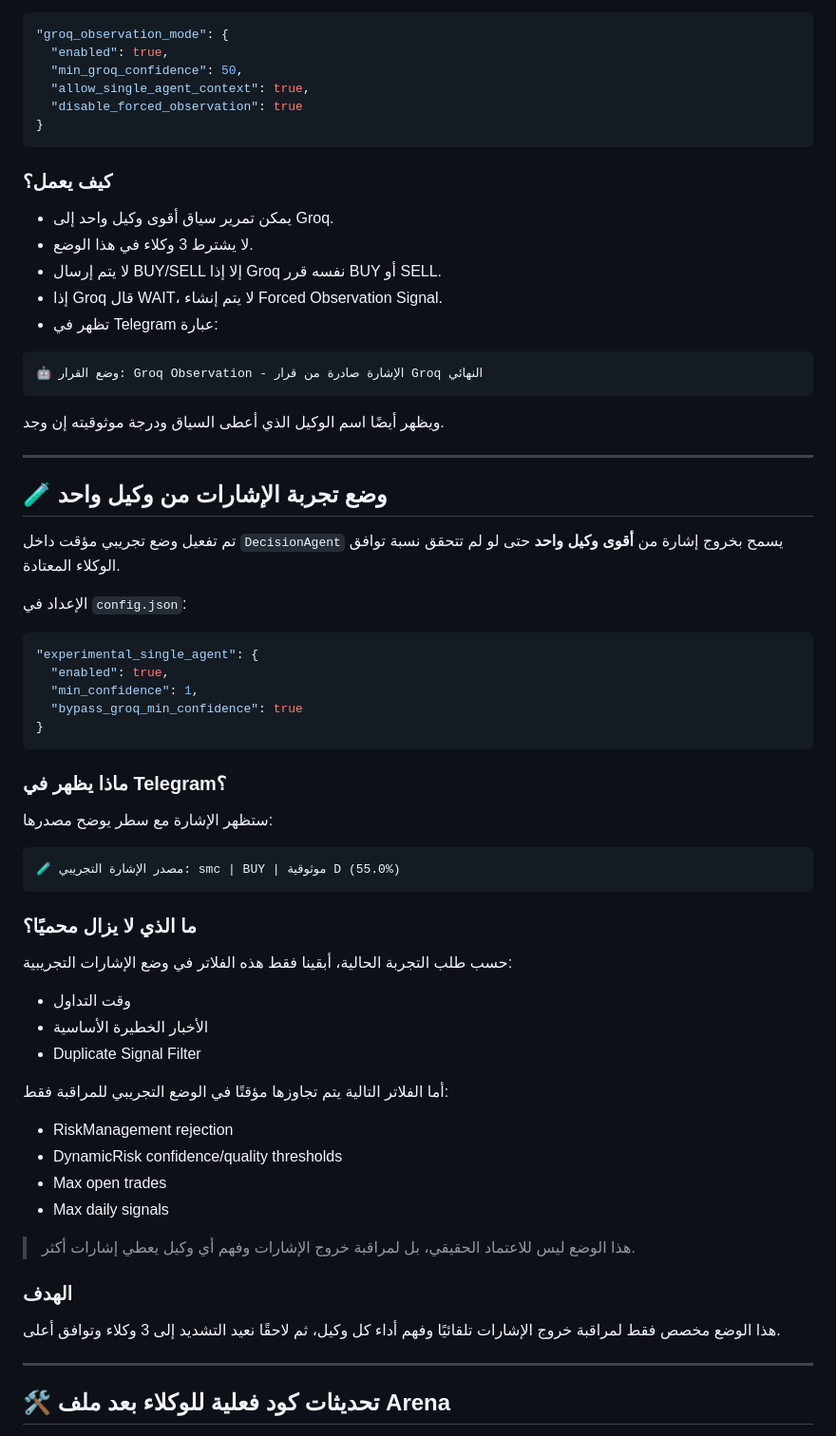
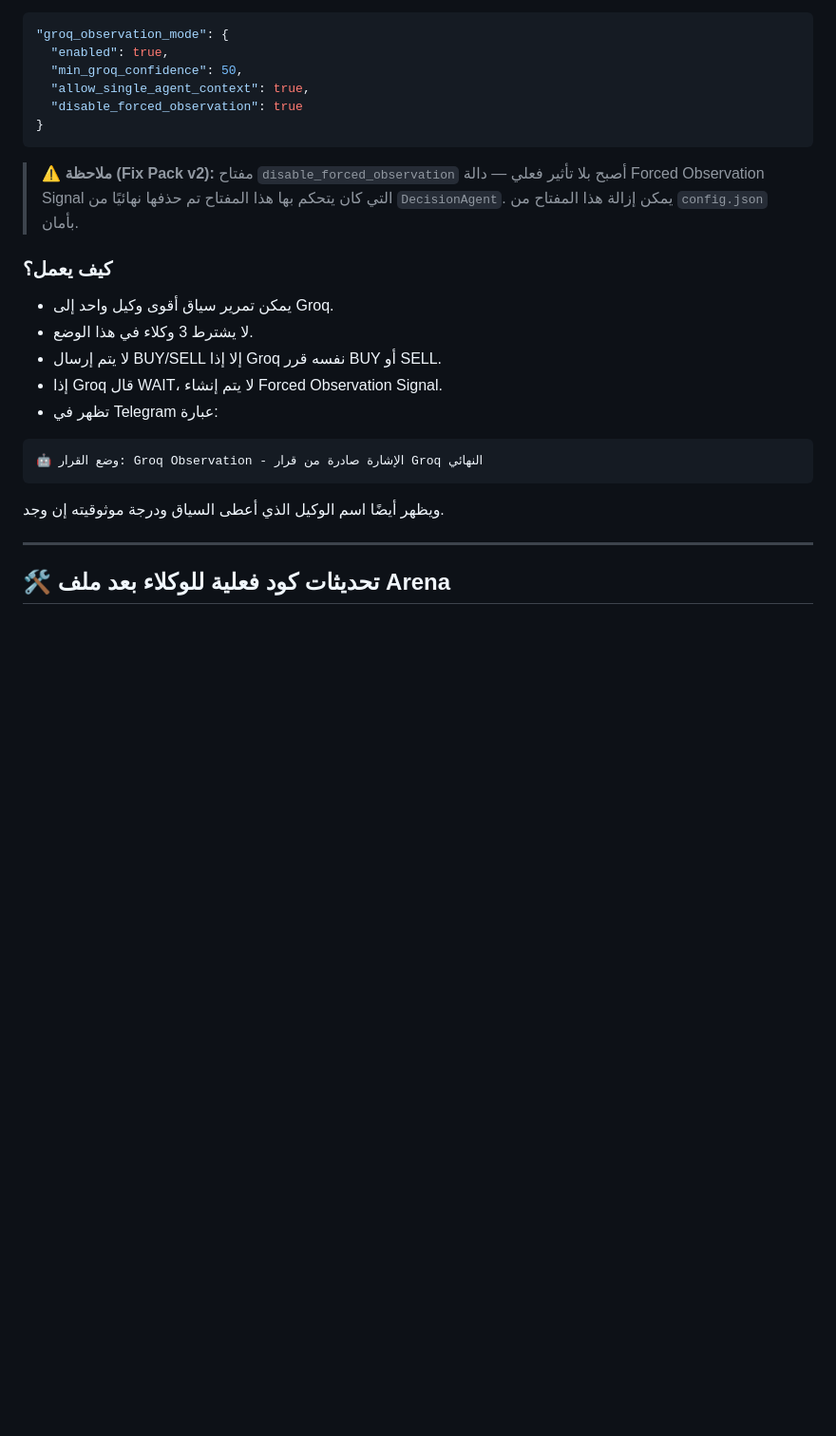
Before and after one commit to nabiloashgaqr/Nabil-gold, a Markdown page: README.md, the part around the change. Shown at 95% size. Rendered like a GitHub page; blank space fills up the shorter version.

Commit message:
Update README: remove stale experimental single-agent docs
- Removed entire 'وضع تجربة الإشارات من وكيل واحد' section documenting
  the experimental_single_agent feature deleted in Fix Pack v2
- Added deprecation note on disable_forced_observation flag (no-op
  now that _forced_observation_signal() is removed from DecisionAgent)

````diff
--- a/README.md
+++ b/README.md
@@ -819,6 +819,8 @@ storage/groq_model_comparison.json
 }
 ```
 
+> ⚠️ **ملاحظة (Fix Pack v2):** مفتاح `disable_forced_observation` أصبح بلا تأثير فعلي — دالة Forced Observation Signal التي كان يتحكم بها هذا المفتاح تم حذفها نهائيًا من `DecisionAgent`. يمكن إزالة هذا المفتاح من `config.json` بأمان.
+
 ### كيف يعمل؟
 
 - يمكن تمرير سياق أقوى وكيل واحد إلى Groq.
@@ -832,51 +834,6 @@ storage/groq_model_comparison.json
 ```
 
 ويظهر أيضًا اسم الوكيل الذي أعطى السياق ودرجة موثوقيته إن وجد.
-
----
-
-## 🧪 وضع تجربة الإشارات من وكيل واحد
-
-تم تفعيل وضع تجريبي مؤقت داخل `DecisionAgent` يسمح بخروج إشارة من **أقوى وكيل واحد** حتى لو لم تتحقق نسبة توافق الوكلاء المعتادة.
-
-الإعداد في `config.json`:
-
-```json
-"experimental_single_agent": {
-  "enabled": true,
-  "min_confidence": 1,
-  "bypass_groq_min_confidence": true
-}
-```
-
-### ماذا يظهر في Telegram؟
-
-ستظهر الإشارة مع سطر يوضح مصدرها:
-
-```text
-🧪 مصدر الإشارة التجريبي: smc | BUY | موثوقية D (55.0%)
-```
-
-### ما الذي لا يزال محميًا؟
-
-حسب طلب التجربة الحالية، أبقينا فقط هذه الفلاتر في وضع الإشارات التجريبية:
-
-- وقت التداول
-- الأخبار الخطيرة الأساسية
-- Duplicate Signal Filter
-
-أما الفلاتر التالية يتم تجاوزها مؤقتًا في الوضع التجريبي للمراقبة فقط:
-
-- RiskManagement rejection
-- DynamicRisk confidence/quality thresholds
-- Max open trades
-- Max daily signals
-
-> هذا الوضع ليس للاعتماد الحقيقي، بل لمراقبة خروج الإشارات وفهم أي وكيل يعطي إشارات أكثر.
-
-### الهدف
-
-هذا الوضع مخصص فقط لمراقبة خروج الإشارات تلقائيًا وفهم أداء كل وكيل، ثم لاحقًا نعيد التشديد إلى 3 وكلاء وتوافق أعلى.
 
 ---
 
````
